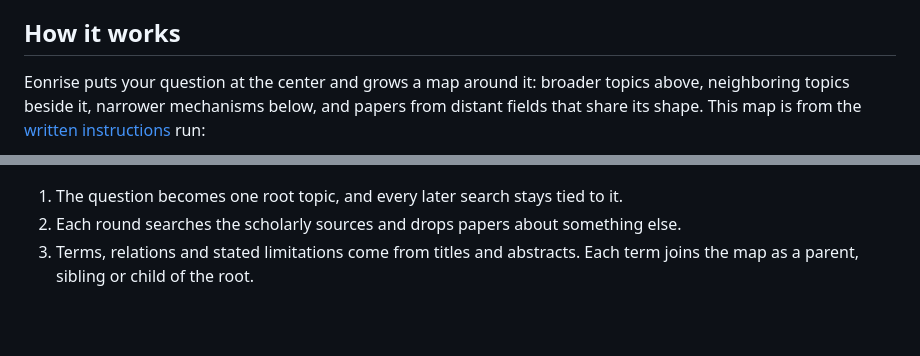
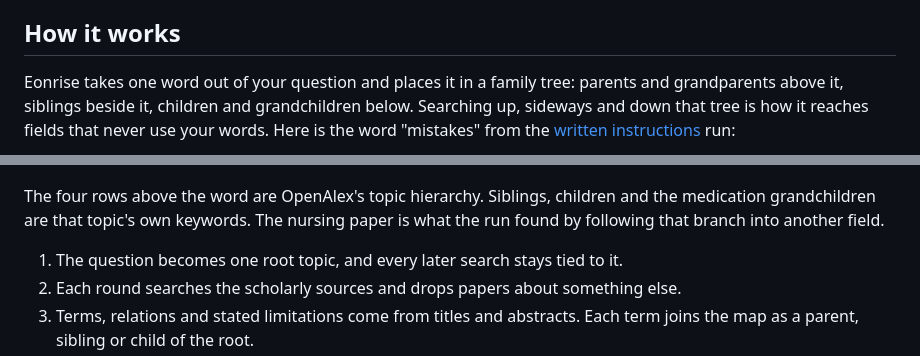
Before and after one commit to Superstos/Eonrise, a Markdown page: README.md, 2 parts joined by grey strips. GitHub-like rendering; blank space fills up the shorter version.

Commit message:
docs: README shows one word's family tree from a real run

````diff
--- a/README.md
+++ b/README.md
@@ -38,9 +38,10 @@ not support part of the map, that part stays empty and the brief says so.
 
 ## How it works
 
-Eonrise puts your question at the center and grows a map around it: broader topics above,
-neighboring topics beside it, narrower mechanisms below, and papers from distant fields that
-share its shape. This map is from the [written instructions](examples/written-instructions-new-workers.md) run:
+Eonrise takes one word out of your question and places it in a family tree: parents and
+grandparents above it, siblings beside it, children and grandchildren below. Searching up,
+sideways and down that tree is how it reaches fields that never use your words. Here is the
+word "mistakes" from the [written instructions](examples/written-instructions-new-workers.md) run:
 
 ```mermaid
 flowchart TB
@@ -55,4 +65,8 @@ flowchart TB
 ```
+
+The four rows above the word are OpenAlex's topic hierarchy. Siblings, children and the
+medication grandchildren are that topic's own keywords. The nursing paper is what the run
+found by following that branch into another field.
 
 1. The question becomes one root topic, and every later search stays tied to it.
 2. Each round searches the scholarly sources and drops papers about something else.
````
Also changed, not shown: other parts of README.md (+17 -8 lines).
